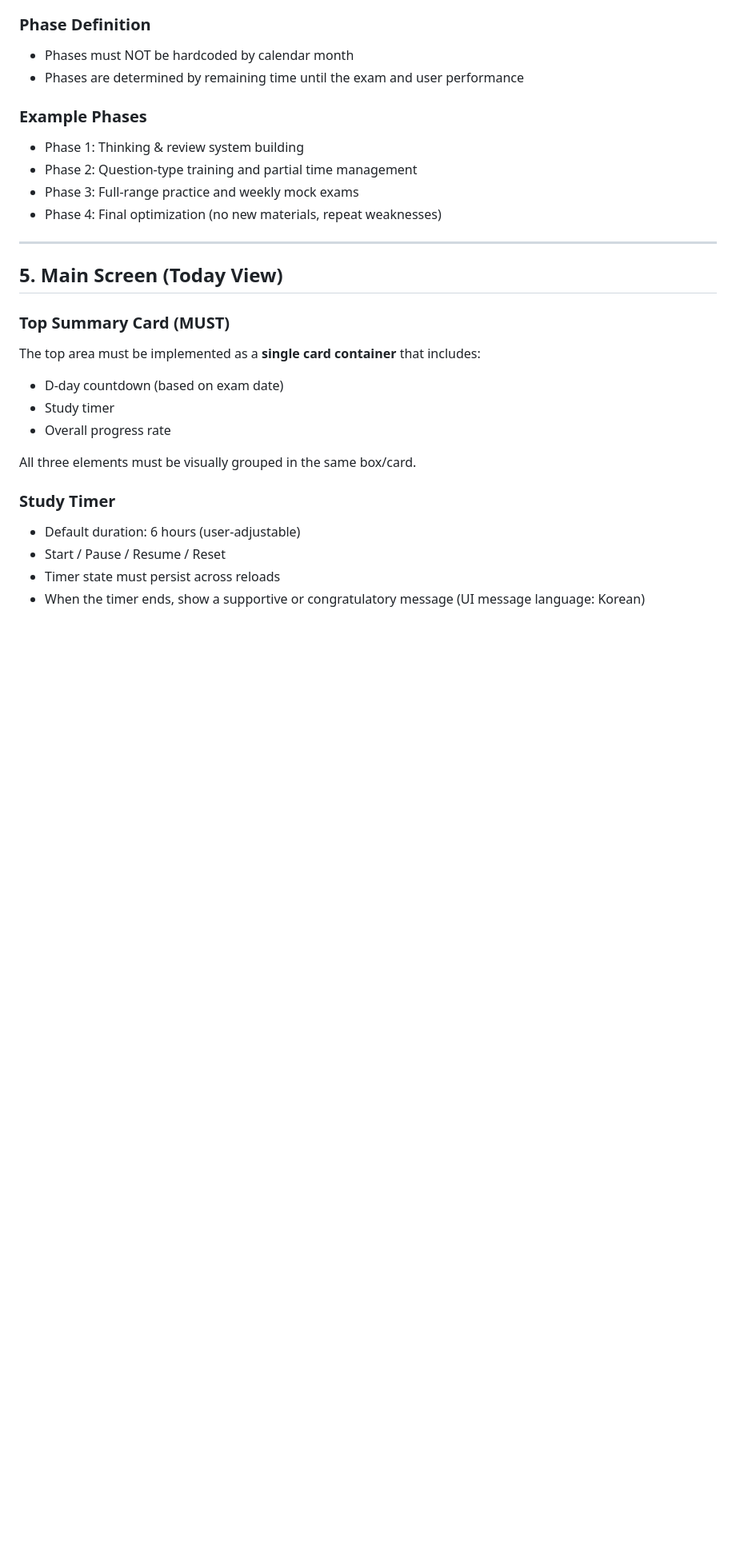
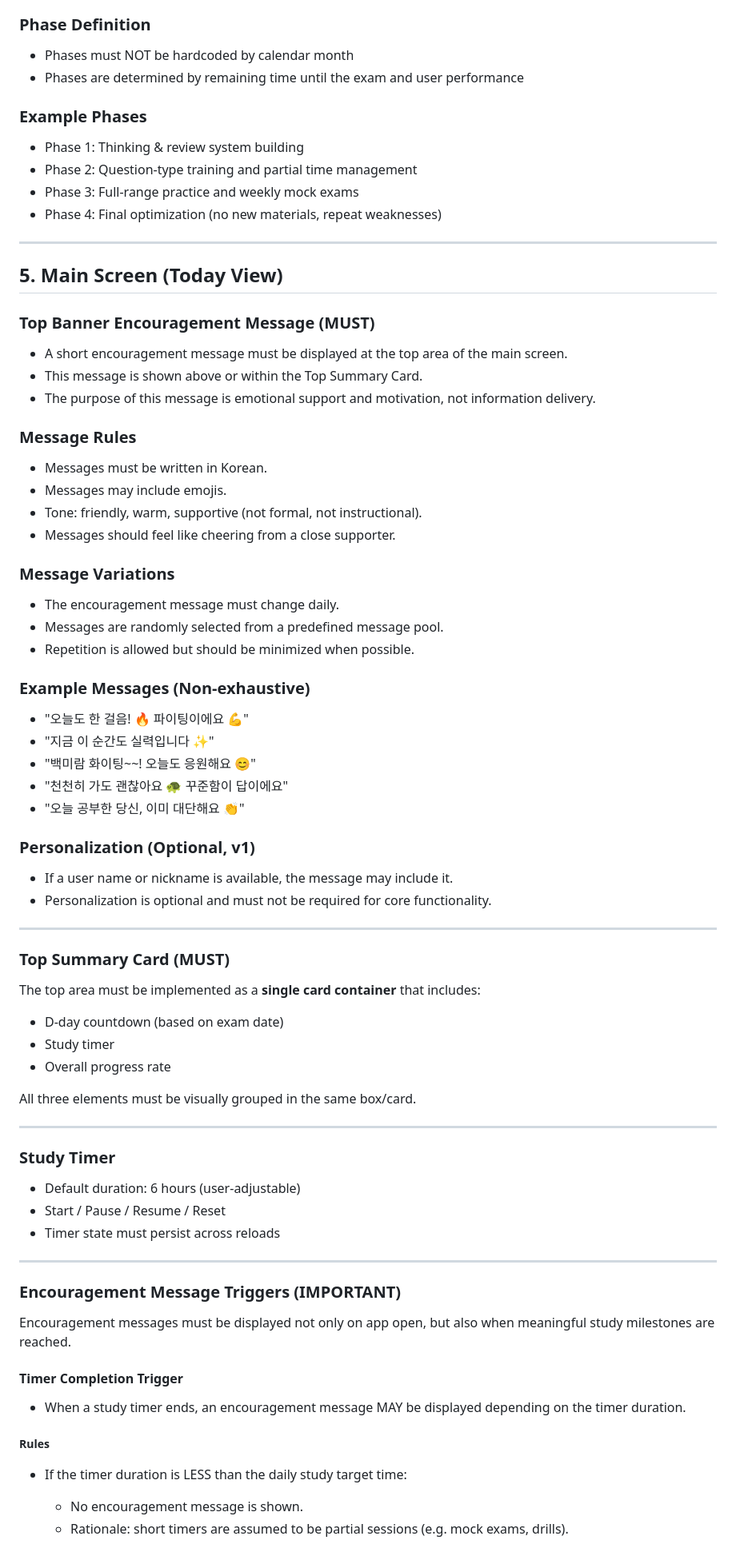
Before and after one commit to jmpark0712/leet-planner, a Markdown page: leet_planner_requirements.md, the part around one of its changes. Shown at 80% size. Rendered like a GitHub page; blank space fills up the shorter version.

Commit message:
Add encouragement message triggers for timer and daily completion

```diff
--- a/leet_planner_requirements.md
+++ b/leet_planner_requirements.md
@@ -79,6 +79,36 @@ daily/weekly/monthly plans, and priorities without requiring users to manually p
 
 ## 5. Main Screen (Today View)
 
+### Top Banner Encouragement Message (MUST)
+
+- A short encouragement message must be displayed at the top area of the main screen.
+- This message is shown above or within the Top Summary Card.
+- The purpose of this message is emotional support and motivation, not information delivery.
+
+### Message Rules
+- Messages must be written in Korean.
+- Messages may include emojis.
+- Tone: friendly, warm, supportive (not formal, not instructional).
+- Messages should feel like cheering from a close supporter.
+
+### Message Variations
+- The encouragement message must change daily.
+- Messages are randomly selected from a predefined message pool.
+- Repetition is allowed but should be minimized when possible.
+
+### Example Messages (Non-exhaustive)
+- "오늘도 한 걸음! 🔥 파이팅이에요 💪"
+- "지금 이 순간도 실력입니다 ✨"
+- "백미람 화이팅~~! 오늘도 응원해요 😊"
+- "천천히 가도 괜찮아요 🐢 꾸준함이 답이에요"
+- "오늘 공부한 당신, 이미 대단해요 👏"
+
+### Personalization (Optional, v1)
+- If a user name or nickname is available, the message may include it.
+- Personalization is optional and must not be required for core functionality.
+
+---
+
 ### Top Summary Card (MUST)
 The top area must be implemented as a **single card container** that includes:
 
@@ -88,9 +118,28 @@ The top area must be implemented as a **single card container** that includes:
 
 All three elements must be visually grouped in the same box/card.
 
+---
+
 ### Study Timer
 - Default duration: 6 hours (user-adjustable)
 - Start / Pause / Resume / Reset
 - Timer state must persist across reloads
-- When the timer ends, show a supportive or congratulatory message
-  (UI message language: Korean)
+
+---
+
+### Encouragement Message Triggers (IMPORTANT)
+
+Encouragement messages must be displayed not only on app open,
+but also when meaningful study milestones are reached.
+
+#### Timer Completion Trigger
+
+- When a study timer ends, an encouragement message MAY be displayed
+  depending on the timer duration.
+
+##### Rules
+- If the timer duration is LESS than the daily study target time:
+  - No encouragement message is shown.
+  - Rationale: short timers are assumed to be partial sessions
+    (e.g. mock exams, drills).
+
```
Also changed, not shown: other parts of leet_planner_requirements.md (+35 -0 lines).
